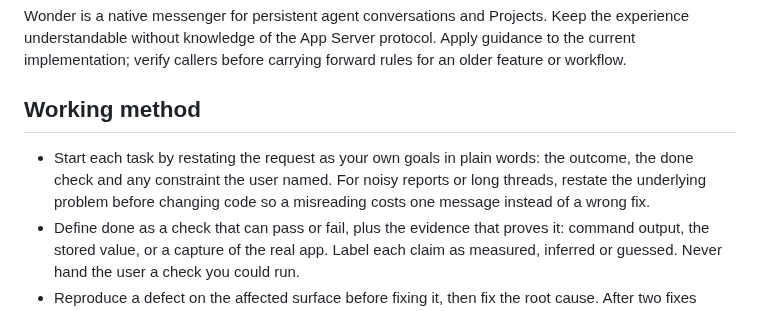
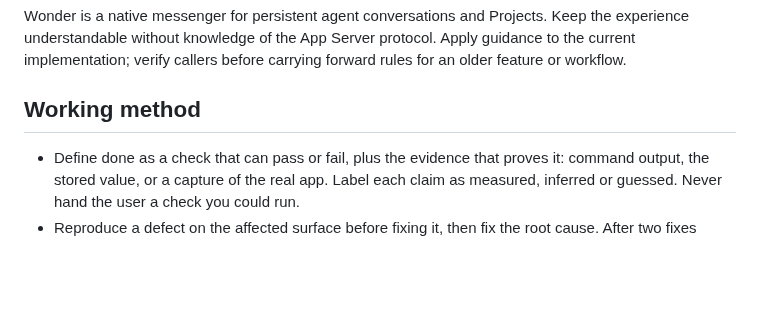
Before and after one commit to swaymun/wonder, a Markdown page: AGENTS.md, the part around the change. GitHub-like rendering; blank space fills up the shorter version.

Commit message:
Drop the restate-goals rule from agent guidance
Co-Authored-By: Claude Opus 5.5 <noreply@anthropic.com>

```diff
--- a/AGENTS.md
+++ b/AGENTS.md
@@ -7,10 +7,6 @@ forward rules for an older feature or workflow.
 
 ## Working method
 
-- Start each task by restating the request as your own goals in plain words: the
-  outcome, the done check and any constraint the user named. For noisy reports or
-  long threads, restate the underlying problem before changing code so a misreading
-  costs one message instead of a wrong fix.
 - Define done as a check that can pass or fail, plus the evidence that proves it:
   command output, the stored value, or a capture of the real app. Label each claim
   as measured, inferred or guessed. Never hand the user a check you could run.
```
